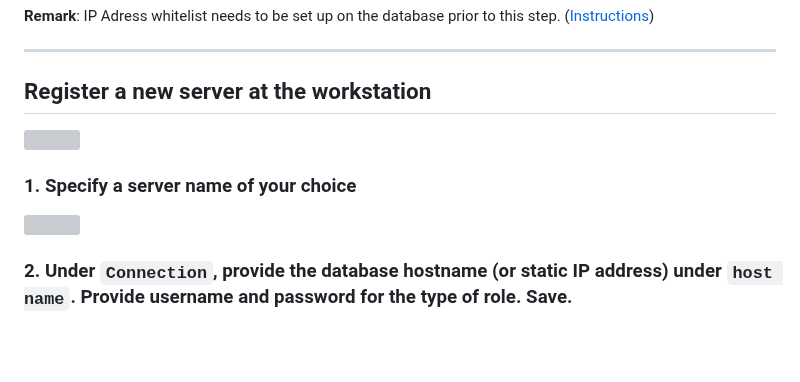
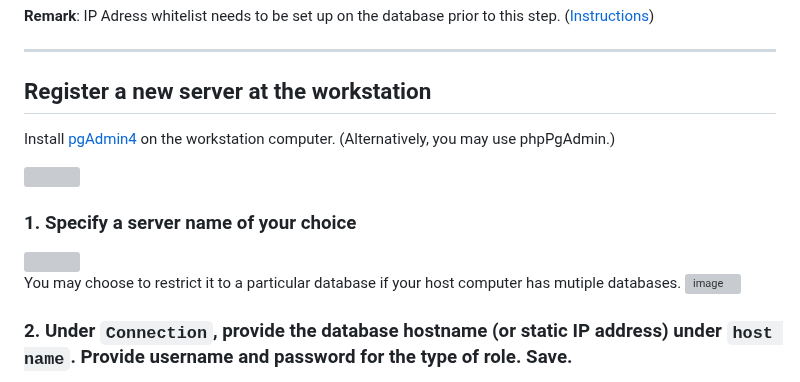
Before and after one commit to cmu-hgc-mac/HGC_DB_postgres, a Markdown page: documentation/pgAdmin_instructions.md, the part around the change. Rendered like a GitHub page; blank space fills up the shorter version; grey boxes are pictures that could not be loaded.

```diff
--- a/documentation/pgAdmin_instructions.md
+++ b/documentation/pgAdmin_instructions.md
@@ -22,6 +22,7 @@ IP Adress whitelist needs to be set up on the database prior to this step. ([Ins
 
 ---
 ## <a name="step1"></a>Register a new server at the workstation
+Install [pgAdmin4](https://www.pgadmin.org/download/) on the workstation computer. (Alternatively, you may use phpPgAdmin.)
 <!--![image](https://github.com/murthysindhu/HGC_DB_postgres/assets/58646122/475dafdb-725f-44b5-96b4-f50dff813446)-->
 
 <img src="https://github.com/murthysindhu/HGC_DB_postgres/assets/58646122/475dafdb-725f-44b5-96b4-f50dff813446"  width="80%">
@@ -29,6 +30,9 @@ IP Adress whitelist needs to be set up on the database prior to this step. ([Ins
 ### <a name="step2"></a>1. Specify a server name of your choice
 <!--![image](https://github.com/murthysindhu/HGC_DB_postgres/assets/58646122/47753236-a575-4f51-8a73-16c6d6cb1596)-->
 <img src="https://github.com/murthysindhu/HGC_DB_postgres/assets/58646122/47753236-a575-4f51-8a73-16c6d6cb1596"  width="70%">
+
+You may choose to restrict it to a particular database if your host computer has mutiple databases.
+![image](https://github.com/user-attachments/assets/6a1f5d0d-f26d-4701-a0b6-c38fb046e721)
 
 
 ### <a name="step3"></a>2. Under `Connection`, provide the database hostname (or static IP address) under `host name`. Provide username and password for the type of role. Save.
```
